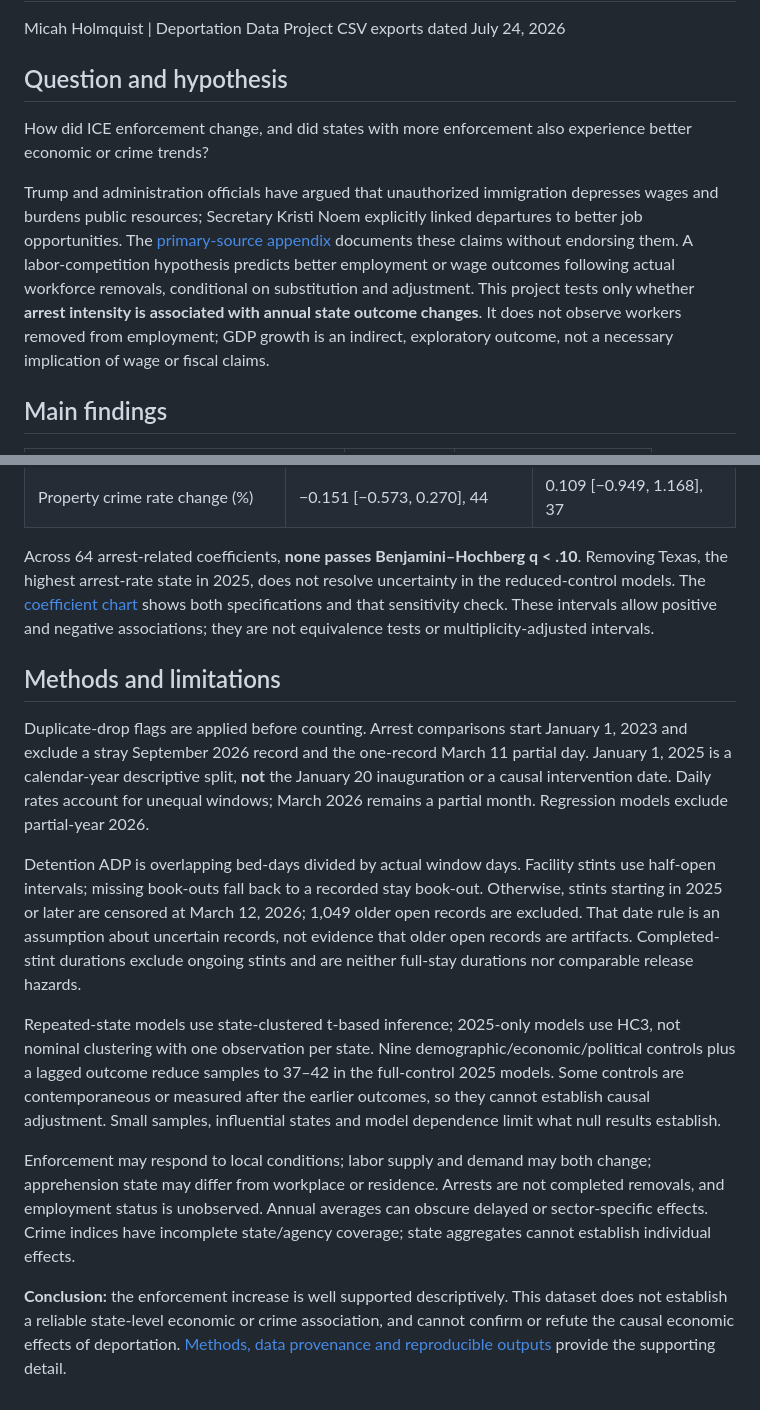
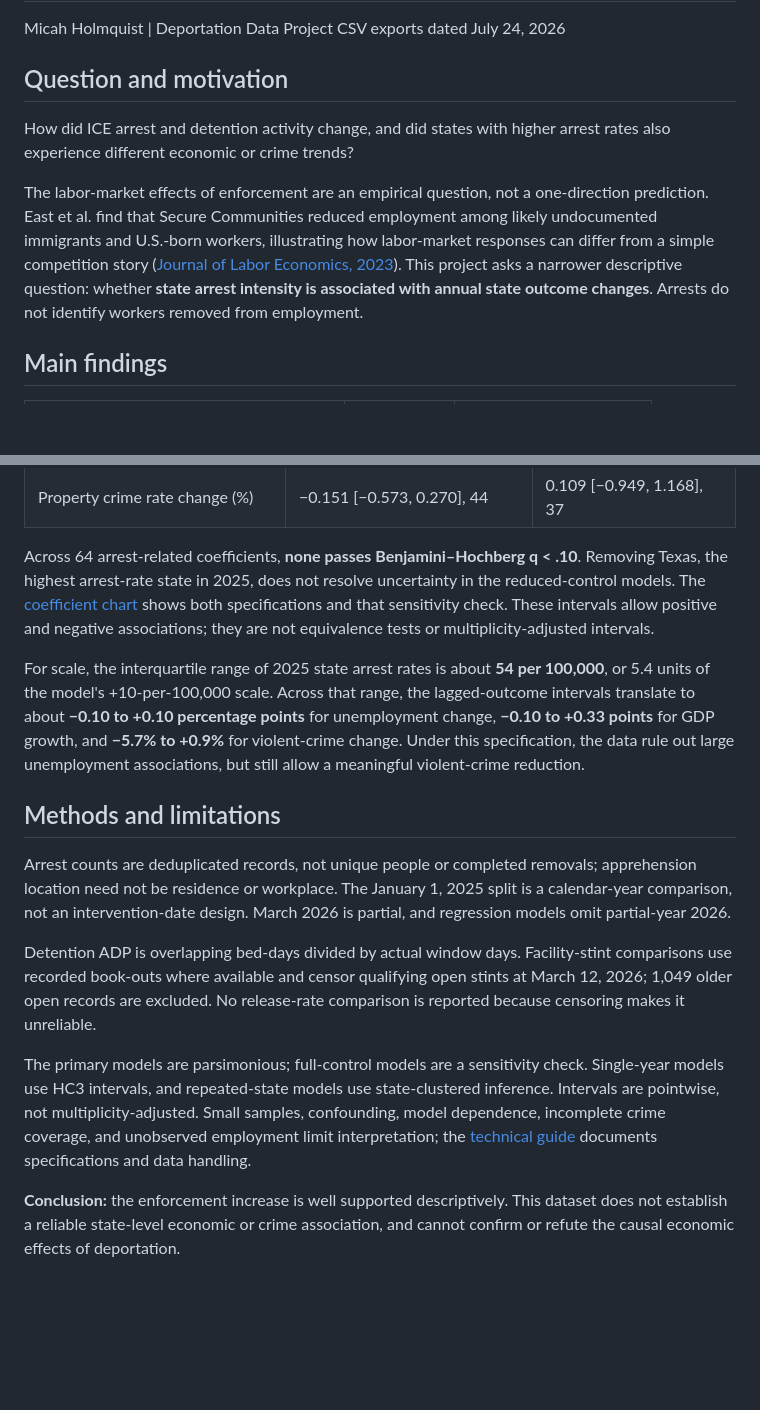
Before and after one commit to micahth/ice-data, a Markdown page: Final Report.md, 2 parts joined by grey strips. GitHub-like rendering; blank space fills up the shorter version.

```diff
--- a/Final Report.md
+++ b/Final Report.md
@@ -2,11 +2,11 @@
 
 Micah Holmquist | Deportation Data Project CSV exports dated July 24, 2026
 
-## Question and hypothesis
+## Question and motivation
 
-How did ICE enforcement change, and did states with more enforcement also experience better economic or crime trends?
+How did ICE arrest and detention activity change, and did states with higher arrest rates also experience different economic or crime trends?
 
-Trump and administration officials have argued that unauthorized immigration depresses wages and burdens public resources; Secretary Kristi Noem explicitly linked departures to better job opportunities. The [primary-source appendix](notebooks/POLICY_SOURCES.md) documents these claims without endorsing them. A labor-competition hypothesis predicts better employment or wage outcomes following actual workforce removals, conditional on substitution and adjustment. This project tests only whether **arrest intensity is associated with annual state outcome changes**. It does not observe workers removed from employment; GDP growth is an indirect, exploratory outcome, not a necessary implication of wage or fiscal claims.
+The labor-market effects of enforcement are an empirical question, not a one-direction prediction. East et al. find that Secure Communities reduced employment among likely undocumented immigrants and U.S.-born workers, illustrating how labor-market responses can differ from a simple competition story ([Journal of Labor Economics, 2023](https://doi.org/10.1086/721152)). This project asks a narrower descriptive question: whether **state arrest intensity is associated with annual state outcome changes**. Arrests do not identify workers removed from employment.
 
 ## Main findings
 
@@ -37,14 +37,14 @@ The panel covers 50 states in 2023–2025; complete-case sample sizes vary by ou
 
 Across 64 arrest-related coefficients, **none passes Benjamini–Hochberg q < .10**. Removing Texas, the highest arrest-rate state in 2025, does not resolve uncertainty in the reduced-control models. The [coefficient chart](notebooks/figures/fig6_arrest_coefficients.png) shows both specifications and that sensitivity check. These intervals allow positive and negative associations; they are not equivalence tests or multiplicity-adjusted intervals.
 
+For scale, the interquartile range of 2025 state arrest rates is about **54 per 100,000**, or 5.4 units of the model's +10-per-100,000 scale. Across that range, the lagged-outcome intervals translate to about **−0.10 to +0.10 percentage points** for unemployment change, **−0.10 to +0.33 points** for GDP growth, and **−5.7% to +0.9%** for violent-crime change. Under this specification, the data rule out large unemployment associations, but still allow a meaningful violent-crime reduction.
+
 ## Methods and limitations
 
-Duplicate-drop flags are applied before counting. Arrest comparisons start January 1, 2023 and exclude a stray September 2026 record and the one-record March 11 partial day. January 1, 2025 is a calendar-year descriptive split, **not** the January 20 inauguration or a causal intervention date. Daily rates account for unequal windows; March 2026 remains a partial month. Regression models exclude partial-year 2026.
+Arrest counts are deduplicated records, not unique people or completed removals; apprehension location need not be residence or workplace. The January 1, 2025 split is a calendar-year comparison, not an intervention-date design. March 2026 is partial, and regression models omit partial-year 2026.
 
-Detention ADP is overlapping bed-days divided by actual window days. Facility stints use half-open intervals; missing book-outs fall back to a recorded stay book-out. Otherwise, stints starting in 2025 or later are censored at March 12, 2026; 1,049 older open records are excluded. That date rule is an assumption about uncertain records, not evidence that older open records are artifacts. Completed-stint durations exclude ongoing stints and are neither full-stay durations nor comparable release hazards.
+Detention ADP is overlapping bed-days divided by actual window days. Facility-stint comparisons use recorded book-outs where available and censor qualifying open stints at March 12, 2026; 1,049 older open records are excluded. No release-rate comparison is reported because censoring makes it unreliable.
 
-Repeated-state models use state-clustered t-based inference; 2025-only models use HC3, not nominal clustering with one observation per state. Nine demographic/economic/political controls plus a lagged outcome reduce samples to 37–42 in the full-control 2025 models. Some controls are contemporaneous or measured after the earlier outcomes, so they cannot establish causal adjustment. Small samples, influential states and model dependence limit what null results establish.
+The primary models are parsimonious; full-control models are a sensitivity check. Single-year models use HC3 intervals, and repeated-state models use state-clustered inference. Intervals are pointwise, not multiplicity-adjusted. Small samples, confounding, model dependence, incomplete crime coverage, and unobserved employment limit interpretation; the [technical guide](notebooks/MASTER_RESULTS.md) documents specifications and data handling.
 
-Enforcement may respond to local conditions; labor supply and demand may both change; apprehension state may differ from workplace or residence. Arrests are not completed removals, and employment status is unobserved. Annual averages can obscure delayed or sector-specific effects. Crime indices have incomplete state/agency coverage; state aggregates cannot establish individual effects.
-
-**Conclusion:** the enforcement increase is well supported descriptively. This dataset does not establish a reliable state-level economic or crime association, and cannot confirm or refute the causal economic effects of deportation. [Methods, data provenance and reproducible outputs](notebooks/MASTER_RESULTS.md) provide the supporting detail.
+**Conclusion:** the enforcement increase is well supported descriptively. This dataset does not establish a reliable state-level economic or crime association, and cannot confirm or refute the causal economic effects of deportation.
```
Also changed, not shown: README.md (+8 -11 lines), notebooks/LABOR_MARKET_LITERATURE.md (added, +9 -0 lines), notebooks/MASTER_RESULTS.md (+1 -1 lines), notebooks/POLICY_SOURCES.md (deleted, +0 -40 lines), notebooks/figures/fig6_arrest_coefficients.png, 3 other files.
